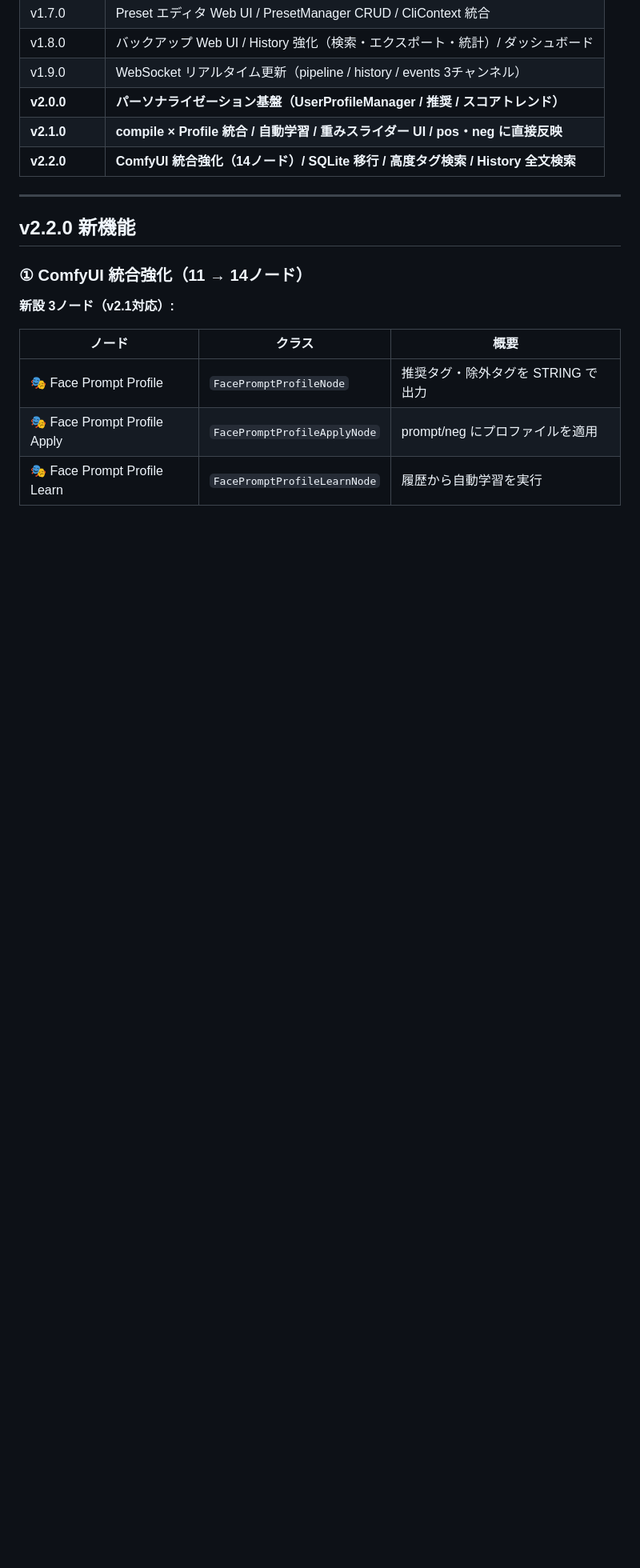
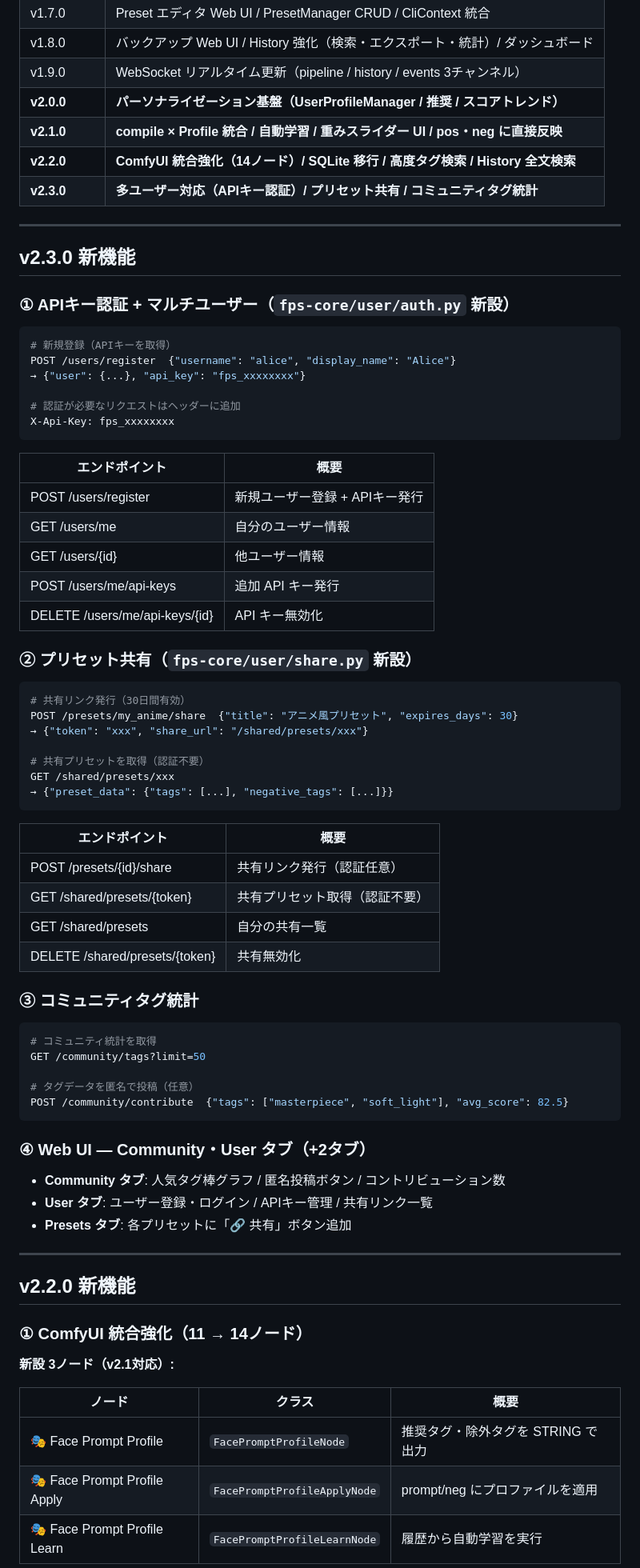
Before and after one commit to glasssoundforest-lab/Face-Prompt-Studio, a Markdown page: README.md, the part around one of its changes. Shown at 80% size. GitHub-like rendering; blank space fills up the shorter version.

Commit message:
docs(v2.3): README を v2.3.0 に更新（多ユーザー/共有/コミュニティ統計）

````diff
--- a/README.md
+++ b/README.md
@@ -56,6 +56,65 @@ Face Prompt Studio（FPS）は Stable Diffusion / ComfyUI 向けの顔プロン
 | **v2.0.0** | **パーソナライゼーション基盤（UserProfileManager / 推奨 / スコアトレンド）** |
 | **v2.1.0** | **compile × Profile 統合 / 自動学習 / 重みスライダー UI / pos・neg に直接反映** |
 | **v2.2.0** | **ComfyUI 統合強化（14ノード）/ SQLite 移行 / 高度タグ検索 / History 全文検索** |
+| **v2.3.0** | **多ユーザー対応（APIキー認証）/ プリセット共有 / コミュニティタグ統計** |
+
+---
+
+## v2.3.0 新機能
+
+### ① APIキー認証 + マルチユーザー（`fps-core/user/auth.py` 新設）
+
+```bash
+# 新規登録（APIキーを取得）
+POST /users/register  {"username": "alice", "display_name": "Alice"}
+→ {"user": {...}, "api_key": "fps_xxxxxxxx"}
+
+# 認証が必要なリクエストはヘッダーに追加
+X-Api-Key: fps_xxxxxxxx
+```
+
+| エンドポイント | 概要 |
+|---|---|
+| POST /users/register | 新規ユーザー登録 + APIキー発行 |
+| GET /users/me | 自分のユーザー情報 |
+| GET /users/{id} | 他ユーザー情報 |
+| POST /users/me/api-keys | 追加 API キー発行 |
+| DELETE /users/me/api-keys/{id} | API キー無効化 |
+
+### ② プリセット共有（`fps-core/user/share.py` 新設）
+
+```bash
+# 共有リンク発行（30日間有効）
+POST /presets/my_anime/share  {"title": "アニメ風プリセット", "expires_days": 30}
+→ {"token": "xxx", "share_url": "/shared/presets/xxx"}
+
+# 共有プリセットを取得（認証不要）
+GET /shared/presets/xxx
+→ {"preset_data": {"tags": [...], "negative_tags": [...]}}
+```
+
+| エンドポイント | 概要 |
+|---|---|
+| POST /presets/{id}/share | 共有リンク発行（認証任意） |
+| GET /shared/presets/{token} | 共有プリセット取得（認証不要） |
+| GET /shared/presets | 自分の共有一覧 |
+| DELETE /shared/presets/{token} | 共有無効化 |
+
+### ③ コミュニティタグ統計
+
+```bash
+# コミュニティ統計を取得
+GET /community/tags?limit=50
+
+# タグデータを匿名で投稿（任意）
+POST /community/contribute  {"tags": ["masterpiece", "soft_light"], "avg_score": 82.5}
+```
+
+### ④ Web UI — Community・User タブ（+2タブ）
+
+- **Community タブ**: 人気タグ棒グラフ / 匿名投稿ボタン / コントリビューション数
+- **User タブ**: ユーザー登録・ログイン / APIキー管理 / 共有リンク一覧
+- **Presets タブ**: 各プリセットに「🔗 共有」ボタン追加
 
 ---
 
````
Also changed, not shown: other parts of README.md (+4 -4 lines).
